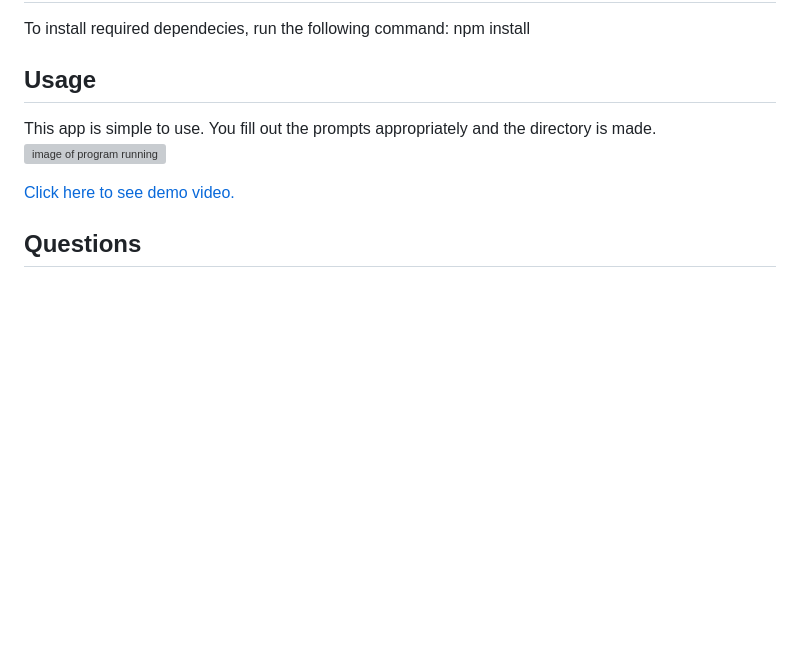
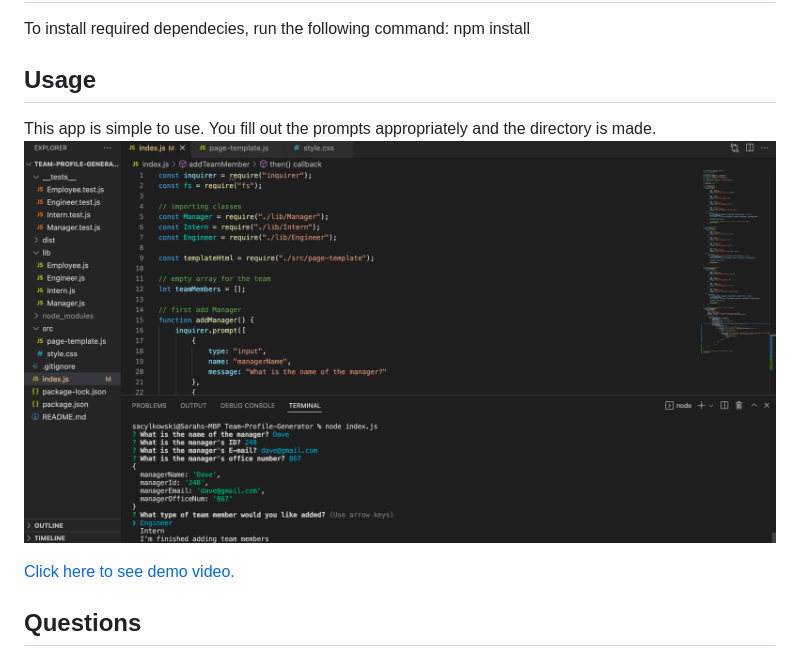
Before and after one commit to sacylkowski/Team-Profile-Generator, a Markdown page: README.md, the part around the change. Rendered like a GitHub page; pictures changed too: code-example.png (added); blank space fills up the shorter version; grey boxes are pictures that could not be loaded.

```diff
--- a/README.md
+++ b/README.md
@@ -9,7 +9,7 @@
 
   ## Usage
   This app is simple to use.  You fill out the prompts appropriately and the directory is made.
-  <img src="Develop/example.png" alt="image of program running" width="1206" />
+  <img src="code-example.png" alt="image of program running" width="1206" />
 
  <a href="https://drive.google.com/file/d/1mnIr4vxsyMJhQuSlWARw5TUaXLJjeFps/view">Click here to see demo video.</a>
 
```
Also changed, not shown: 1 other file.
